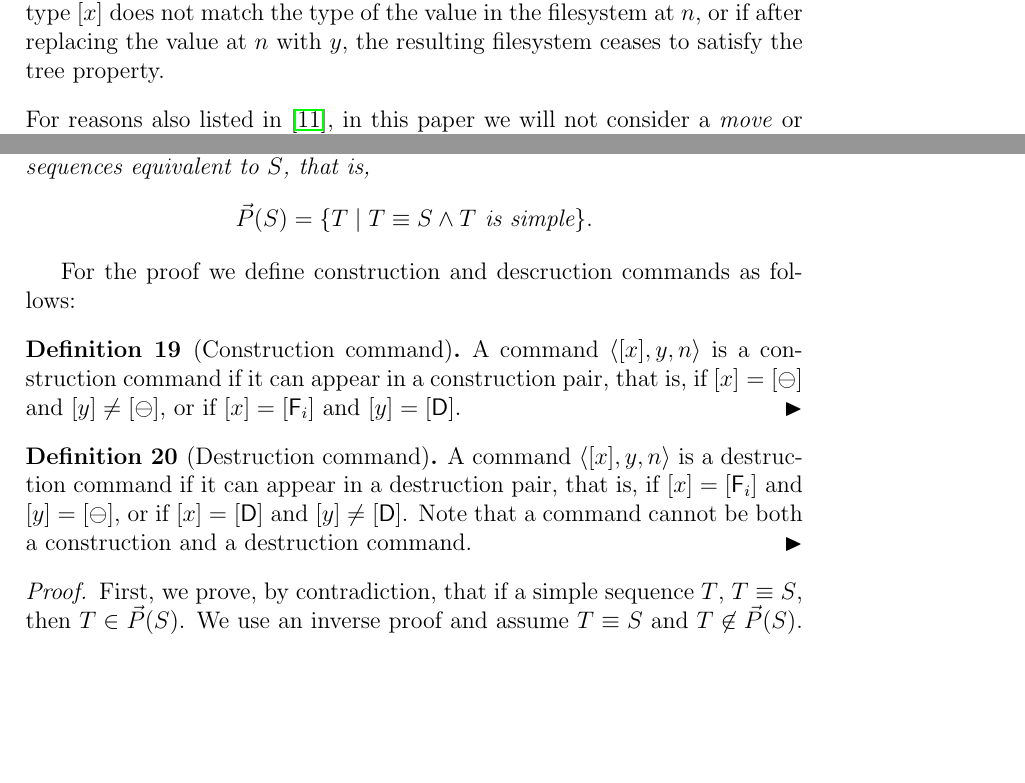
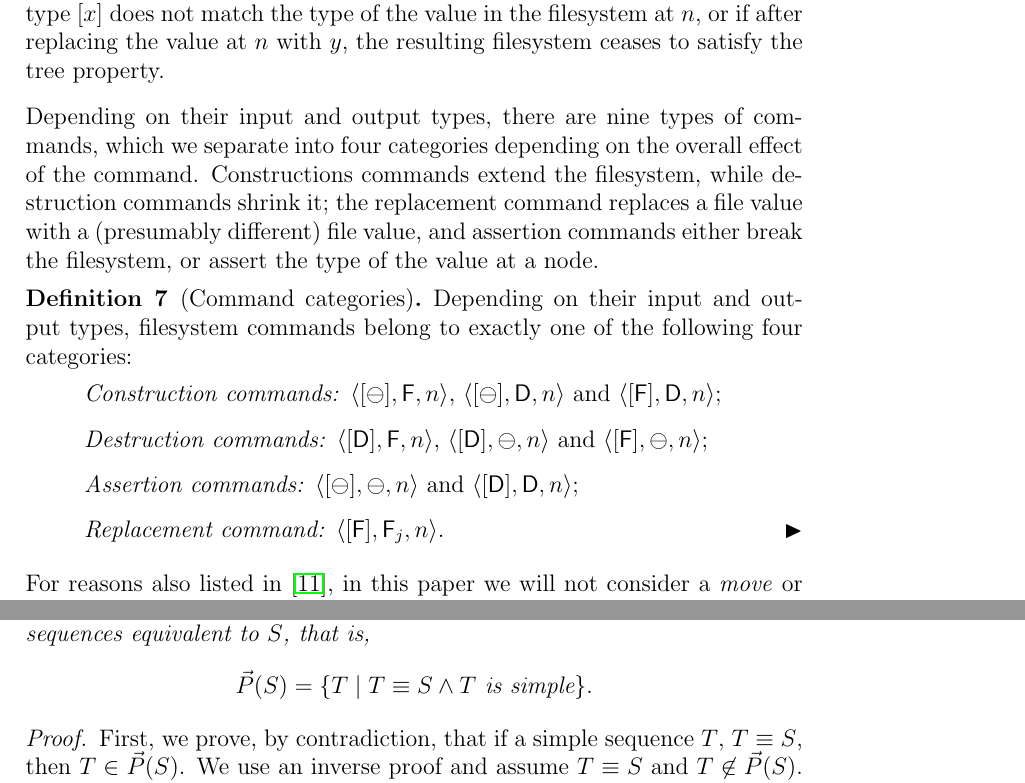
Before and after one commit to csirmaz/AlgebraicSyncPaper, a LaTeX paper (p2/paper.tex, which reads p2/def-commands.tex, p2/ordering.tex): two parts of pages 8 and 18 of 37, joined at a grey line, cut so that both start at the same text, the shorter picture padded with empty space. Compiled offline with pdfLaTeX.

Commit message:
Command categories

```diff
--- a/p2/def-commands.tex
+++ b/p2/def-commands.tex
@@ -102,5 +102,6 @@ by replacing its value at $n$ with $\valv$:
 
 \begin{mydef}[Effect of commands]
 The effect of the command $\cxynv$ is defined as follows:
+\[
 \cxynv\aFS =
    \begin{cases}
@@ -108,10 +109,36 @@ The effect of the command $\cxynv$ is defined as follows:
    \fsbroken &\textrm{if $\fsreplacement{\FS}{n}{y}$ violates the tree property,}\\
    \fsreplacement{\FS}{n}{y} &\textrm{otherwise.}
    \end{cases}
+\]
 \end{mydef}
 In other words, the command $\cxynv$ breaks a filesystem if the input type $[x]$
 does not match the type of the value in the filesystem at $n$, or if after replacing
 the value at $n$ with $y$, the resulting filesystem ceases to satisfy the tree property.
+
+\bigskip
+\noindent
+Depending on their input and output types, there are nine types of commands,
+which we separate into four categories depending on the overall effect of the command.
+Constructions commands extend the filesystem,
+while destruction commands shrink it;
+the replacement command replaces a file value with a (presumably different) file value,
+and assertion commands either break the filesystem, or assert the type of the value at a node.
+\begin{mydef}[Command categories]
+Depending on their input and output types, filesystem commands
+belong to exactly one of the following four categories:
+\begin{itemize}
+\item[]\emph{Construction commands:}
+    $\cbfa{n}$, $\cbda{n}$ and $\cfda{n}$;
+\item[]\emph{Destruction commands:}
+    $\cdfa{n}$, $\cdba{n}$ and $\cfba{n}$;
+\item[]\emph{Assertion commands:}
+    $\cbba{n}$ and $\cdda{n}$;
+\item[]\emph{Replacement command:}
+    $\caaa{\valfx}{\valff}{n}$.
+\qedhere
+\end{itemize}
+\end{mydef}
+
 
 % Simplification
 % --------------
--- a/p2/ordering.tex
+++ b/p2/ordering.tex
@@ -216,22 +216,6 @@ $\orderset{S}$ is the set of all simple sequences equivalent to $S$, that is,
 \end{mylem}
 
 % TODO APPENDIX
-For the proof we define construction and descruction commands as follows:
-\begin{mydef}[Construction command]
-A command $\cxynv$ is a construction command if it can appear in a construction pair,
-that is, if $[x]=[\empt]$ and $[y]\neq[\empt]$,
-or if $[x]=[\valf]$ and $[y]=[\vald]$.
-\end{mydef}
-\begin{mydef}[Destruction command]
-A command $\cxynv$ is a destruction command if it can appear in a destruction pair,
-that is,
-if $[x]=[\valf]$ and $[y]=[\empt]$,
-or if $[x]=[\vald]$ and $[y]\neq[\vald]$.
-Note that a command cannot be both a construction and a destruction command.
-\end{mydef}
-
-
-% TODO APPENDIX
 \begin{proof}
 First, we prove, by contradiction, that if a simple sequence $T$, $T\equiv S$, then $T\in\orderset{S}$.
 We use an inverse proof and assume $T\equiv S$ and $T\not\in\orderset{S}$.
```
Also changed, not shown: p2/axioms.tex (+6 -6 lines), p2/comparisons.tex (+3 -3 lines), p2/def-filesystem.tex (+1 -1 lines), p2/macros.tex (+15 -14 lines), p2/def-commands.tex (6 more changed lines).
